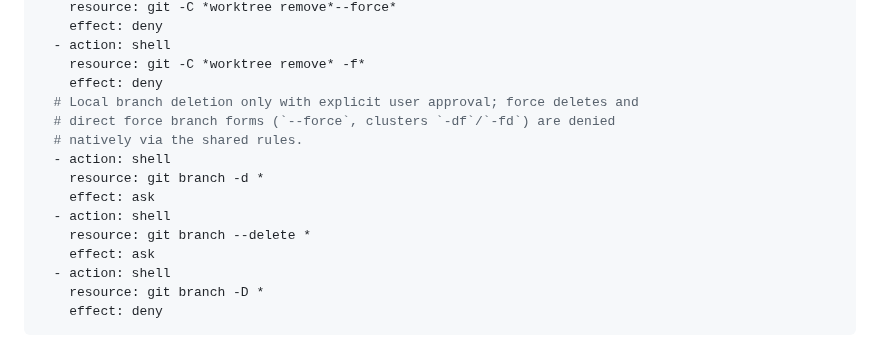
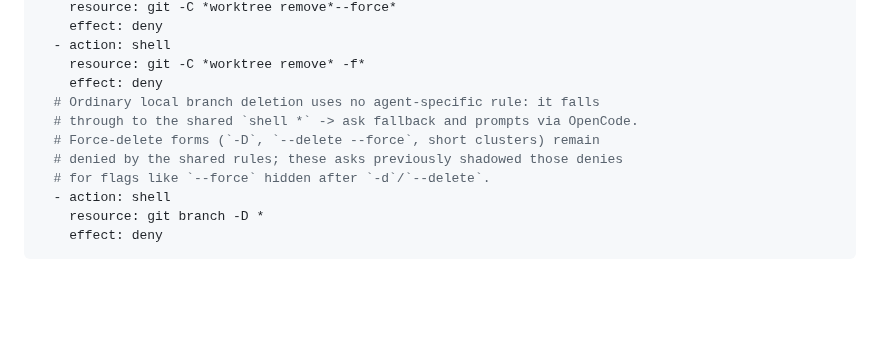
Before and after one commit to EvgeniiIvanov/algo, a Markdown page: .opencode/agents/orchestrator.md, the part around the change. Drawn GitHub-style; blank space fills up the shorter version.

Commit message:
ticket/17: drop orchestrator branch-delete asks that shadow shared force denies

```diff
--- a/.opencode/agents/orchestrator.md
+++ b/.opencode/agents/orchestrator.md
@@ -47,15 +47,11 @@ permissions:
   - action: shell
     resource: git -C *worktree remove* -f*
     effect: deny
-  # Local branch deletion only with explicit user approval; force deletes and
-  # direct force branch forms (`--force`, clusters `-df`/`-fd`) are denied
-  # natively via the shared rules.
-  - action: shell
-    resource: git branch -d *
-    effect: ask
-  - action: shell
-    resource: git branch --delete *
-    effect: ask
+  # Ordinary local branch deletion uses no agent-specific rule: it falls
+  # through to the shared `shell *` -> ask fallback and prompts via OpenCode.
+  # Force-delete forms (`-D`, `--delete --force`, short clusters) remain
+  # denied by the shared rules; these asks previously shadowed those denies
+  # for flags like `--force` hidden after `-d`/`--delete`.
   - action: shell
     resource: git branch -D *
     effect: deny
```
